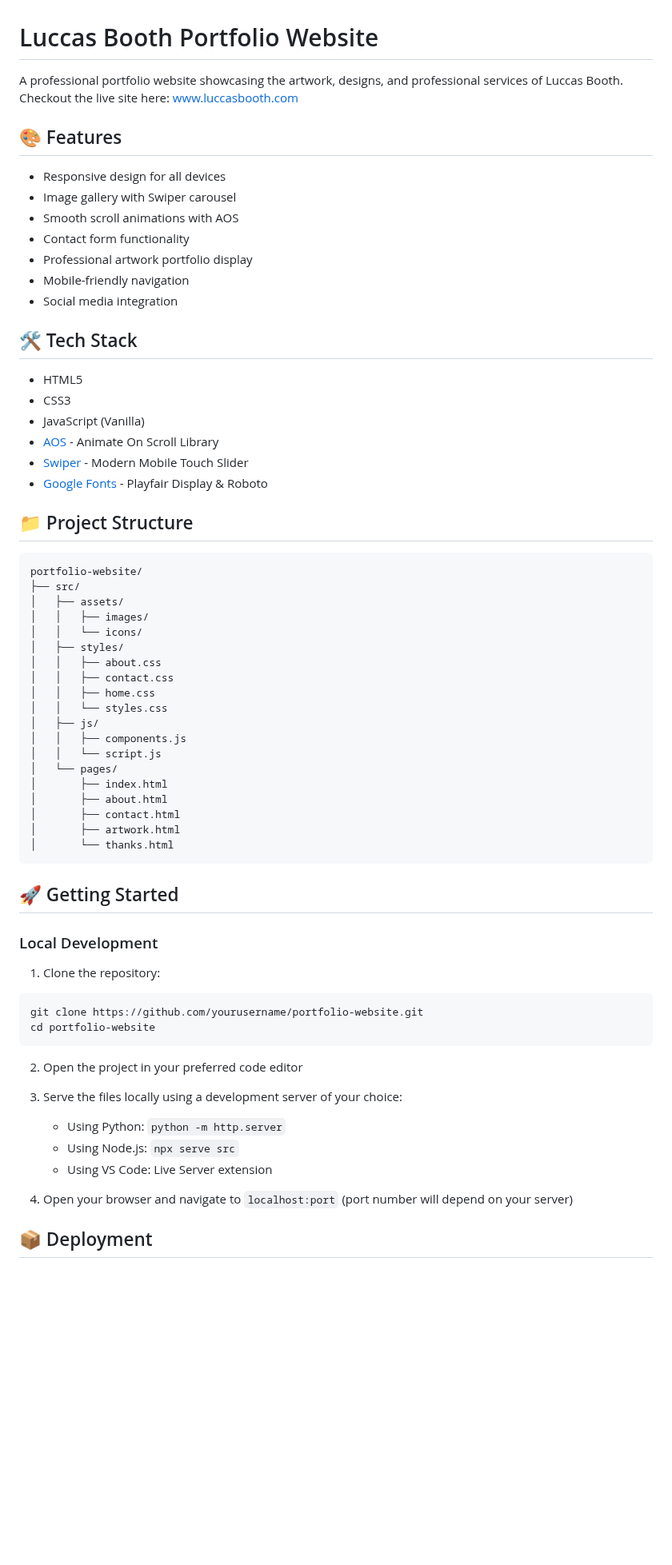
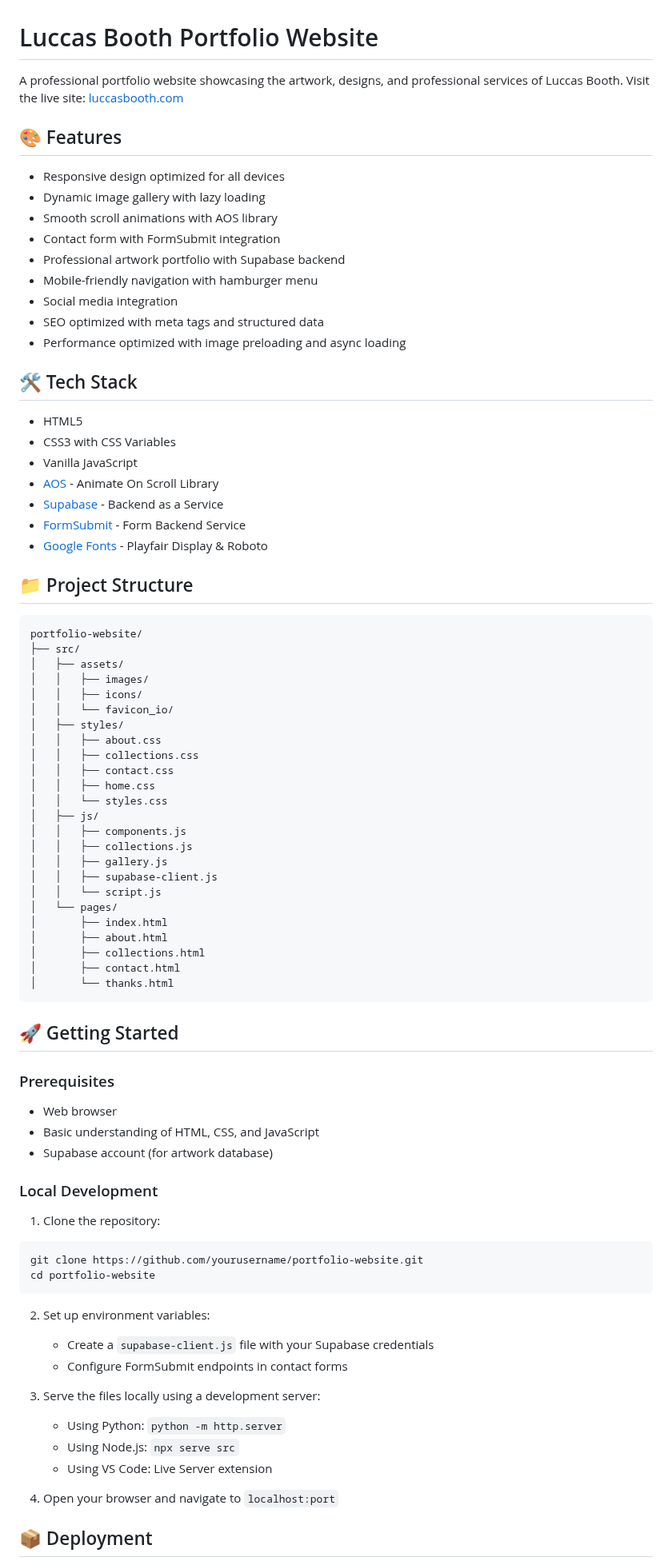
Before and after one commit to JewelsHovan/Luccas-Portfolio, a Markdown page: README.md, the part around one of its changes. Shown at 80% size. GitHub-like rendering; blank space fills up the shorter version.

````diff
--- a/README.md
+++ b/README.md
@@ -1,24 +1,28 @@
 # Luccas Booth Portfolio Website
 
 A professional portfolio website showcasing the artwork, designs, and professional services of Luccas Booth.
-Checkout the live site here: www.luccasbooth.com
+Visit the live site: [luccasbooth.com](https://luccasbooth.com)
+
 ## 🎨 Features
 
-- Responsive design for all devices
-- Image gallery with Swiper carousel
-- Smooth scroll animations with AOS
-- Contact form functionality
-- Professional artwork portfolio display
-- Mobile-friendly navigation
+- Responsive design optimized for all devices
+- Dynamic image gallery with lazy loading
+- Smooth scroll animations with AOS library
+- Contact form with FormSubmit integration
+- Professional artwork portfolio with Supabase backend
+- Mobile-friendly navigation with hamburger menu
 - Social media integration
+- SEO optimized with meta tags and structured data
+- Performance optimized with image preloading and async loading
 
 ## 🛠 Tech Stack
 
 - HTML5
-- CSS3
-- JavaScript (Vanilla)
+- CSS3 with CSS Variables
+- Vanilla JavaScript
 - [AOS](https://michalsnik.github.io/aos/) - Animate On Scroll Library
-- [Swiper](https://swiperjs.com/) - Modern Mobile Touch Slider
+- [Supabase](https://supabase.com/) - Backend as a Service
+- [FormSubmit](https://formsubmit.co/) - Form Backend Service
 - [Google Fonts](https://fonts.google.com/) - Playfair Display & Roboto
 
 ## 📁 Project Structure
@@ -28,24 +32,35 @@ portfolio-website/
 ├── src/
 │   ├── assets/
 │   │   ├── images/
-│   │   └── icons/
+│   │   ├── icons/
+│   │   └── favicon_io/
 │   ├── styles/
 │   │   ├── about.css
+│   │   ├── collections.css
 │   │   ├── contact.css
 │   │   ├── home.css
 │   │   └── styles.css
 │   ├── js/
 │   │   ├── components.js
+│   │   ├── collections.js
+│   │   ├── gallery.js
+│   │   ├── supabase-client.js
 │   │   └── script.js
 │   └── pages/
 │       ├── index.html
 │       ├── about.html
+│       ├── collections.html
 │       ├── contact.html
-│       ├── artwork.html
 │       └── thanks.html
 ```
 
 ## 🚀 Getting Started
+
+### Prerequisites
+
+- Web browser
+- Basic understanding of HTML, CSS, and JavaScript
+- Supabase account (for artwork database)
 
 ### Local Development
 
@@ -55,14 +70,16 @@ git clone https://github.com/yourusername/portfolio-website.git
 cd portfolio-website
 ```
 
-2. Open the project in your preferred code editor
+2. Set up environment variables:
+   - Create a `supabase-client.js` file with your Supabase credentials
+   - Configure FormSubmit endpoints in contact forms
 
-3. Serve the files locally using a development server of your choice:
+3. Serve the files locally using a development server:
    - Using Python: `python -m http.server`
    - Using Node.js: `npx serve src`
    - Using VS Code: Live Server extension
 
-4. Open your browser and navigate to `localhost:port` (port number will depend on your server)
+4. Open your browser and navigate to `localhost:port`
 
 ## 📦 Deployment
 
````
Also changed, not shown: other parts of README.md (+8 -8 lines).
